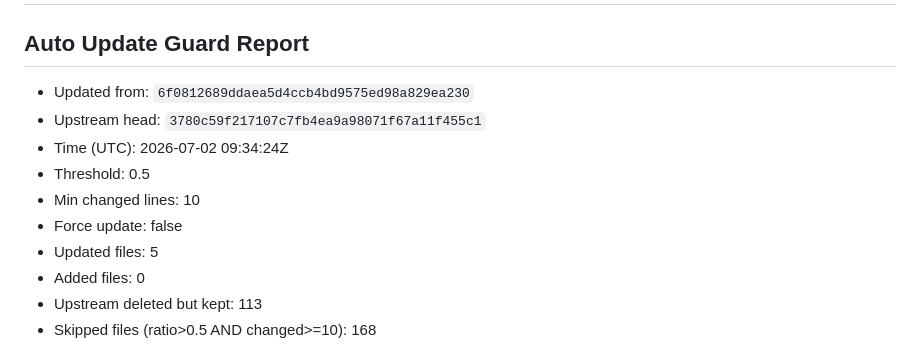
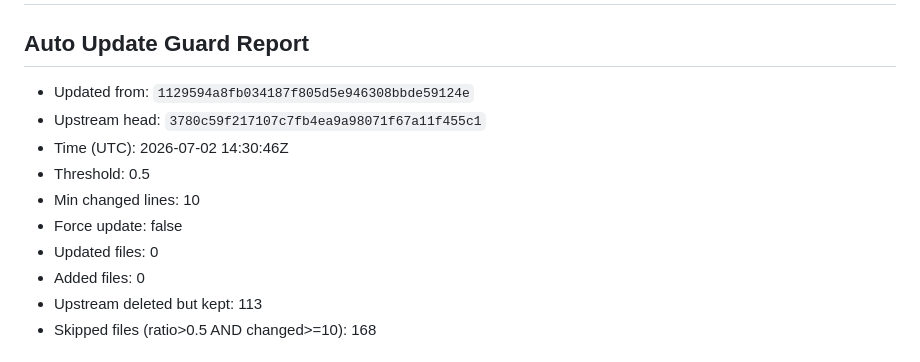
Before and after one commit to Shouyupedia/ruleset_mirror, a Markdown page: README.md, the part around the change. GitHub-like rendering.

Commit message:
sync: upstream 3780c59 (skipped 168)

```diff
--- a/README.md
+++ b/README.md
@@ -3,13 +3,13 @@
 <!-- BEGIN_GUARD_REPORT -->
 ## Auto Update Guard Report
 
-- Updated from: `6f0812689ddaea5d4ccb4bd9575ed98a829ea230`
+- Updated from: `1129594a8fb034187f805d5e946308bbde59124e`
 - Upstream head: `3780c59f217107c7fb4ea9a98071f67a11f455c1`
-- Time (UTC): 2026-07-02 09:34:24Z
+- Time (UTC): 2026-07-02 14:30:46Z
 - Threshold: 0.5
 - Min changed lines: 10
 - Force update: false
-- Updated files: 5
+- Updated files: 0
 - Added files: 0
 - Upstream deleted but kept: 113
 - Skipped files (ratio>0.5 AND changed>=10): 168
```
